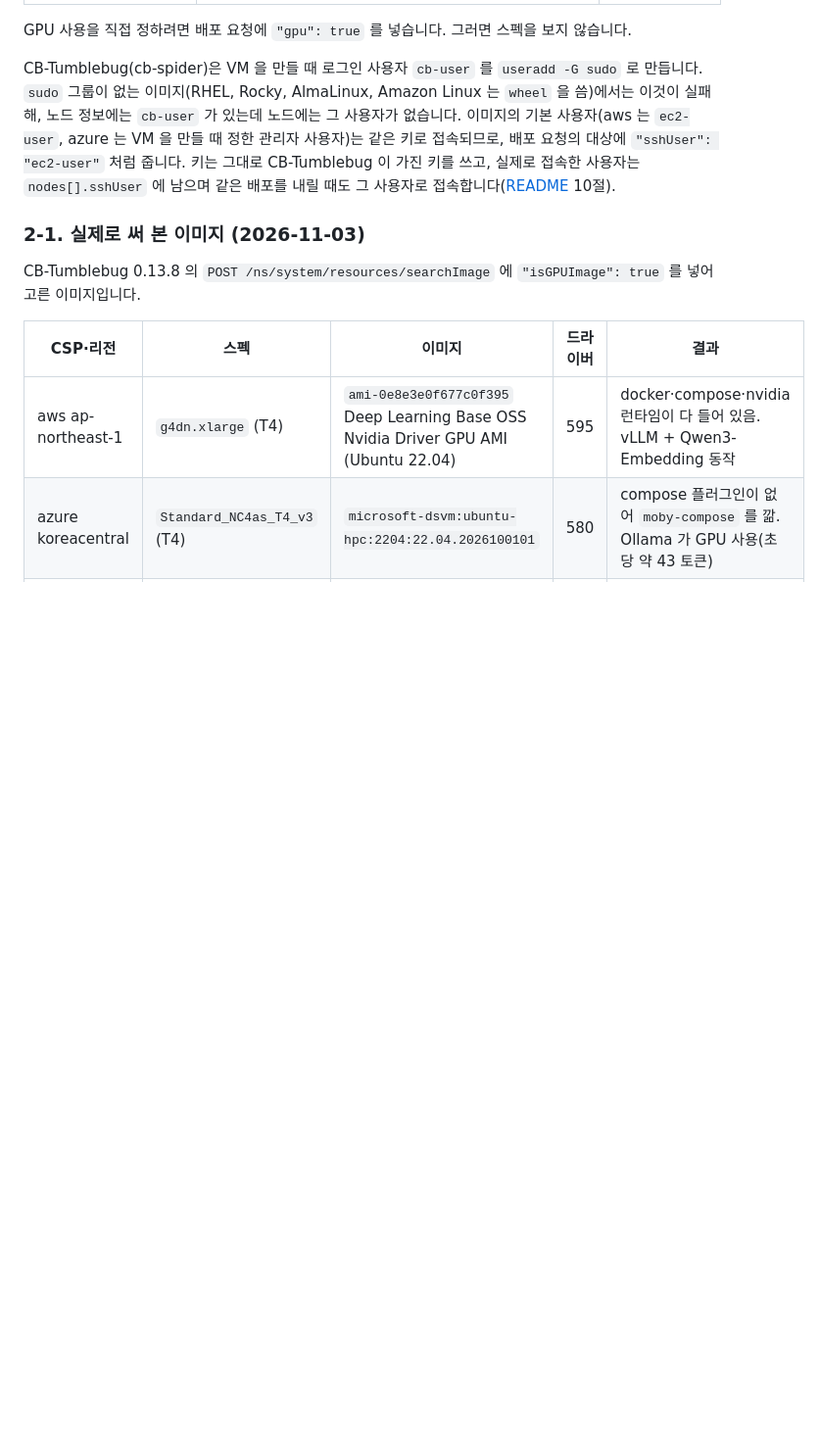
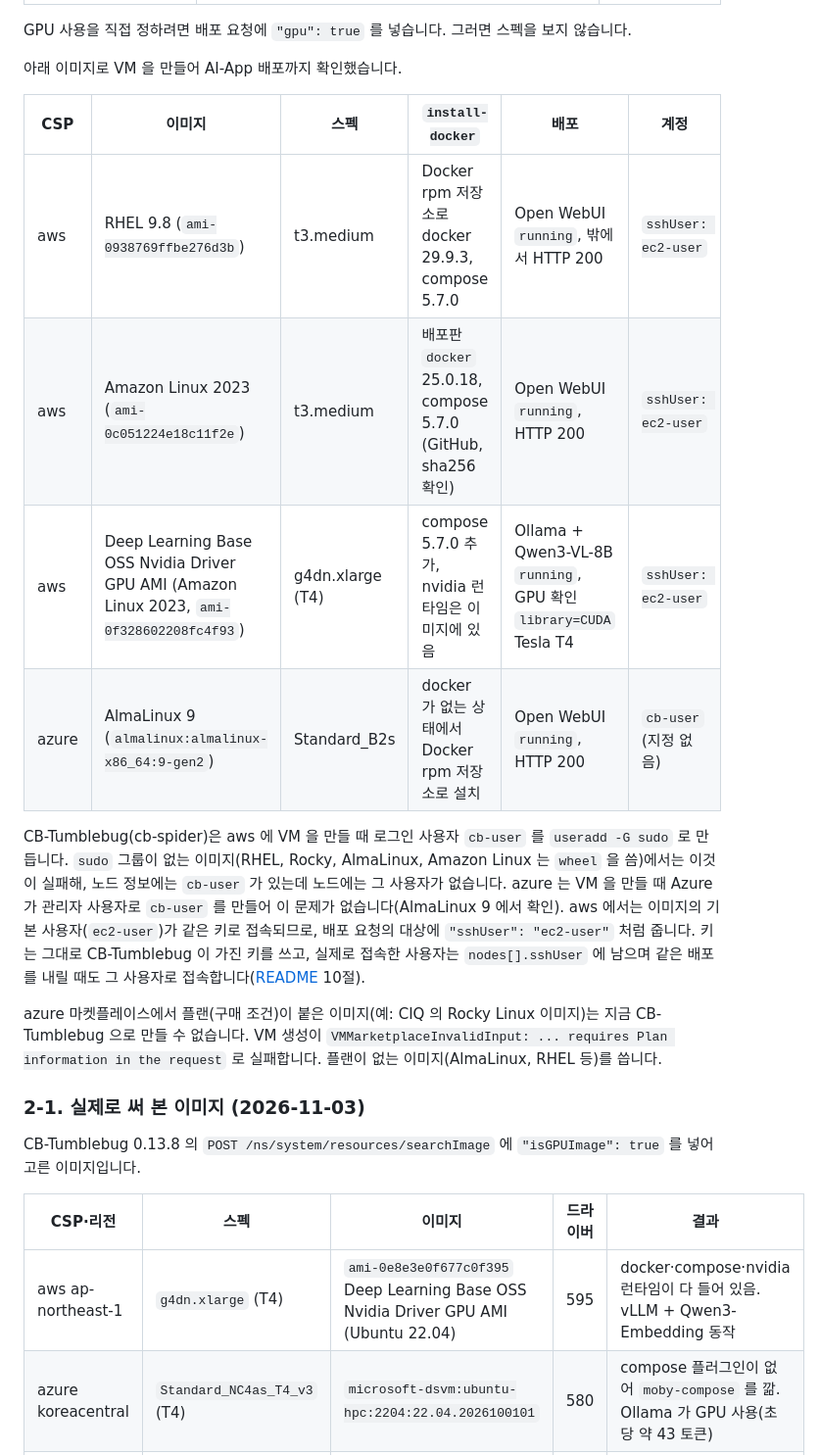
Before and after one commit to cloud-barista/ai-app, a Markdown page: docs/api/etri.md, the part around the change. Shown at 98% size. Drawn GitHub-style; blank space fills up the shorter version.

Commit message:
docs: record the non-Ubuntu nodes deployed through AI-App and the CB-Tumblebug limits found

```diff
--- a/docs/api/etri.md
+++ b/docs/api/etri.md
@@ -42,11 +42,24 @@ AI-App 은 CB-Tumblebug 의 노드 정보(`GET /ns/{nsId}/infra/{infraId}/node/{
 
 GPU 사용을 직접 정하려면 배포 요청에 `"gpu": true` 를 넣습니다. 그러면 스펙을 보지 않습니다.
 
-CB-Tumblebug(cb-spider)은 VM 을 만들 때 로그인 사용자 `cb-user` 를 `useradd -G sudo` 로 만듭니다. `sudo` 그룹이 없는 이미지(RHEL,
+아래 이미지로 VM 을 만들어 AI-App 배포까지 확인했습니다.
+
+| CSP | 이미지 | 스펙 | `install-docker` | 배포 | 계정 |
+|---|---|---|---|---|---|
+| aws | RHEL 9.8 (`ami-0938769ffbe276d3b`) | t3.medium | Docker rpm 저장소로 docker 29.9.3, compose 5.7.0 | Open WebUI `running`, 밖에서 HTTP 200 | `sshUser: ec2-user` |
+| aws | Amazon Linux 2023 (`ami-0c051224e18c11f2e`) | t3.medium | 배포판 `docker` 25.0.18, compose 5.7.0 (GitHub, sha256 확인) | Open WebUI `running`, HTTP 200 | `sshUser: ec2-user` |
+| aws | Deep Learning Base OSS Nvidia Driver GPU AMI (Amazon Linux 2023, `ami-0f328602208fc4f93`) | g4dn.xlarge (T4) | compose 5.7.0 추가, nvidia 런타임은 이미지에 있음 | Ollama + Qwen3-VL-8B `running`, GPU 확인 `library=CUDA` Tesla T4 | `sshUser: ec2-user` |
+| azure | AlmaLinux 9 (`almalinux:almalinux-x86_64:9-gen2`) | Standard_B2s | docker 가 없는 상태에서 Docker rpm 저장소로 설치 | Open WebUI `running`, HTTP 200 | `cb-user` (지정 없음) |
+
+CB-Tumblebug(cb-spider)은 aws 에 VM 을 만들 때 로그인 사용자 `cb-user` 를 `useradd -G sudo` 로 만듭니다. `sudo` 그룹이 없는 이미지(RHEL,
 Rocky, AlmaLinux, Amazon Linux 는 `wheel` 을 씀)에서는 이것이 실패해, 노드 정보에는 `cb-user` 가 있는데 노드에는 그 사용자가 없습니다.
-이미지의 기본 사용자(aws 는 `ec2-user`, azure 는 VM 을 만들 때 정한 관리자 사용자)는 같은 키로 접속되므로, 배포 요청의 대상에
+azure 는 VM 을 만들 때 Azure 가 관리자 사용자로 `cb-user` 를 만들어 이 문제가 없습니다(AlmaLinux 9 에서 확인).
+aws 에서는 이미지의 기본 사용자(`ec2-user`)가 같은 키로 접속되므로, 배포 요청의 대상에
 `"sshUser": "ec2-user"` 처럼 줍니다. 키는 그대로 CB-Tumblebug 이 가진 키를 쓰고, 실제로 접속한 사용자는 `nodes[].sshUser` 에 남으며
 같은 배포를 내릴 때도 그 사용자로 접속합니다([README](README.md) 10절).
+
+azure 마켓플레이스에서 플랜(구매 조건)이 붙은 이미지(예: CIQ 의 Rocky Linux 이미지)는 지금 CB-Tumblebug 으로 만들 수 없습니다.
+VM 생성이 `VMMarketplaceInvalidInput: ... requires Plan information in the request` 로 실패합니다. 플랜이 없는 이미지(AlmaLinux, RHEL 등)를 씁니다.
 
 ### 2-1. 실제로 써 본 이미지 (2026-11-03)
 
```
Also changed, not shown: docs/design/model-catalog-and-node-deploy.md (+2 -1 lines).
